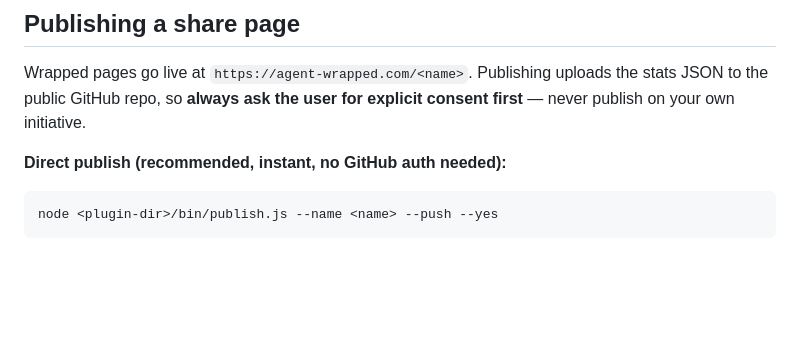
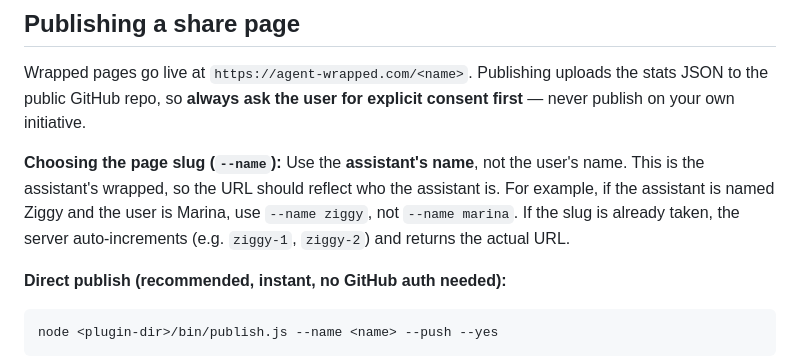
Before and after one commit to vellum-ai/agent-wrapped, a Markdown page: skills/agent-wrapped/SKILL.md, the part around the change. GitHub-like rendering; blank space fills up the shorter version.

Commit message:
feat: auto-increment slug on collision + clearer slug guidance

````diff
--- a/skills/agent-wrapped/SKILL.md
+++ b/skills/agent-wrapped/SKILL.md
@@ -70,6 +70,8 @@ Format numbers with `toLocaleString()` and derive date labels from `firstConvers
 
 Wrapped pages go live at `https://agent-wrapped.com/<name>`. Publishing uploads the stats JSON to the public GitHub repo, so **always ask the user for explicit consent first** — never publish on your own initiative.
 
+**Choosing the page slug (`--name`):** Use the **assistant's name**, not the user's name. This is the assistant's wrapped, so the URL should reflect who the assistant is. For example, if the assistant is named Ziggy and the user is Marina, use `--name ziggy`, not `--name marina`. If the slug is already taken, the server auto-increments (e.g. `ziggy-1`, `ziggy-2`) and returns the actual URL.
+
 **Direct publish (recommended, instant, no GitHub auth needed):**
 
 ```
````
